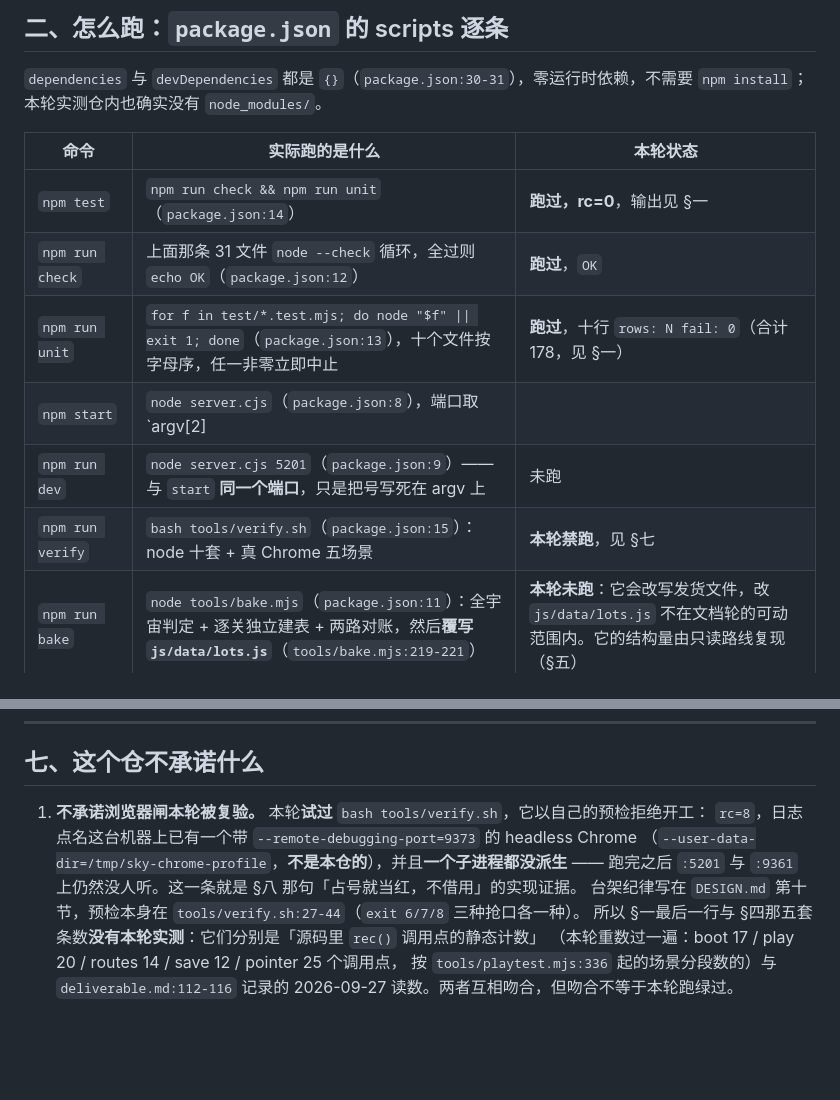
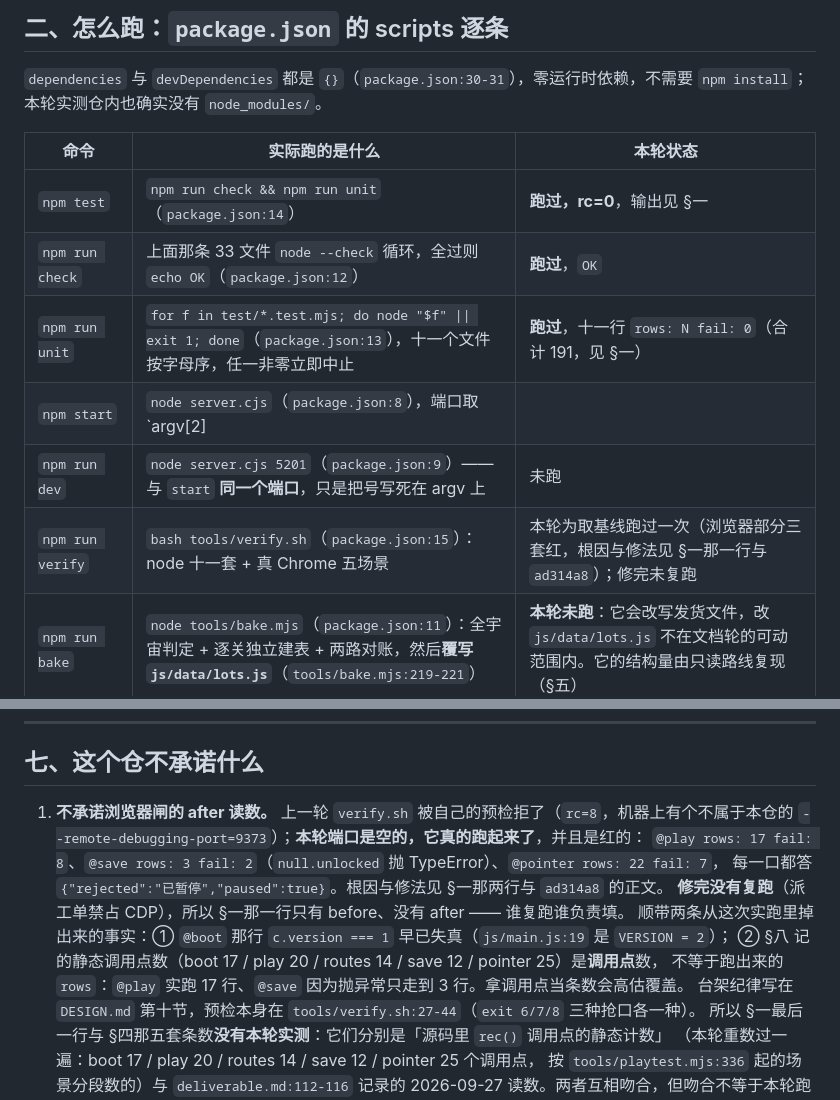
Before and after one commit to z-biz-game/z-biz-game-chomp-cos, a Markdown page: README.md, 2 parts joined by grey strips. Rendered like a GitHub page; blank space fills up the shorter version.

Commit message:
docs(readme): 补上浏览器闸本轮的真读数（红的）与新的 DOM 桩回归尺
§一 新增一行：`node test/shell.test.mjs` 判"暂停真停仿真 / 静音真停 AudioContext /
首启引导把暂停原样还回来"，读数 rows: 13 fail: 0，反证位 rows: 13 fail: 4。
§一 与 §七 那两行浏览器闸的交回栏改成**本轮实测**：上一轮记的是 rc=8 一条都没跑，
本轮端口是空的、真跑了，结果是 @play 17/8、@save 3/2、@pointer 22/7，
每口都答 {"rejected":"已暂停","paused":true}；根因是套件与首启引导脱钩，修完未复跑，
after 读数留给浏览器线 —— 这条缺口如实写在 §七 第 1 条，不假称绿。
计数同步：源文件 31 -> 33（新增 domstub/shell），node 侧十套 178 行 -> 十一套 191 行。

另记一条从实跑里掉出来的账：§八 那些"条数"是 rec() **调用点**的静态计数，不等于跑出来的
rows（@play 调用点 20、实跑 17 行；@save 调用点 12、因抛异常只走到 3 行），
拿调用点当覆盖数会高估 —— 本轮只记账，不改 §八 那张表。

本轮复跑并全绿的读数：
  for f in test/*.test.mjs   -> 十一行 rows: N fail: 0，合计 191
  npm run check              -> OK（33 个文件展开后逐个 node --check）
  cos_load_sweep.js          -> LOADED
  make_art.py --check        -> 应存在 18 张 / 盘上在 18 张 / 边长≥180 9 张，字节复现 17/17，
                                色值最少的一张 icon-16 = 188 个（平色占位地板 16）

```diff
--- a/README.md
+++ b/README.md
@@ -83,11 +85,11 @@ storage 16）。顺带修正一条旧口径：`node --test test/` **不是**本
 | 命令 | 实际跑的是什么 | 本轮状态 |
 | --- | --- | --- |
 | `npm test` | `npm run check && npm run unit`（`package.json:14`） | **跑过，rc=0**，输出见 §一 |
-| `npm run check` | 上面那条 31 文件 `node --check` 循环，全过则 `echo OK`（`package.json:12`） | **跑过**，`OK` |
-| `npm run unit` | `for f in test/*.test.mjs; do node "$f" \|\| exit 1; done`（`package.json:13`），十个文件按字母序，任一非零立即中止 | **跑过**，十行 `rows: N fail: 0`（合计 178，见 §一） |
+| `npm run check` | 上面那条 33 文件 `node --check` 循环，全过则 `echo OK`（`package.json:12`） | **跑过**，`OK` |
+| `npm run unit` | `for f in test/*.test.mjs; do node "$f" \|\| exit 1; done`（`package.json:13`），十一个文件按字母序，任一非零立即中止 | **跑过**，十一行 `rows: N fail: 0`（合计 191，见 §一） |
 | `npm start` | `node server.cjs`（`package.json:8`），端口取 `argv[2] || process.env.PORT || 5201`（`server.cjs:59`） | 未起服务（浏览器闸本轮禁跑）；端口号是从源码读的 |
 | `npm run dev` | `node server.cjs 5201`（`package.json:9`）—— 与 `start` **同一个端口**，只是把号写死在 argv 上 | 未跑 |
-| `npm run verify` | `bash tools/verify.sh`（`package.json:15`）：node 十套 + 真 Chrome 五场景 | **本轮禁跑**，见 §七 |
+| `npm run verify` | `bash tools/verify.sh`（`package.json:15`）：node 十一套 + 真 Chrome 五场景 | 本轮为取基线跑过一次（浏览器部分三套红，根因与修法见 §一那一行与 `ad314a8`）；修完未复跑 |
 | `npm run bake` | `node tools/bake.mjs`（`package.json:11`）：全宇宙判定 + 逐关独立建表 + 两路对账，然后**覆写 `js/data/lots.js`**（`tools/bake.mjs:219-221`） | **本轮未跑**：它会改写发货文件，改 `js/data/lots.js` 不在文档轮的可动范围内。它的结构量由只读路线复现（§五） |
 | `npm run electron` | `electron .`（`package.json:10`），入口 `electron/main.cjs`，它用 `startServer({port: 0})` 自己挑一个临时口（`electron/main.cjs:7-8`） | **跑不了**：`electron` 不在两个依赖表里，仓内也没有 `node_modules/`。本轮未尝试执行 |
 
@@ -284,10 +286,14 @@ DESIGN.md / deliverable.md README.md LICENSE .gitignore
 
 ## 七、这个仓**不承诺**什么
 
-1. **不承诺浏览器闸本轮被复验。** 本轮**试过** `bash tools/verify.sh`，它以自己的预检拒绝开工：
-   `rc=8`，日志点名这台机器上已有一个带 `--remote-debugging-port=9373` 的 headless Chrome
-   （`--user-data-dir=/tmp/sky-chrome-profile`，**不是本仓的**），并且**一个子进程都没派生** ——
-   跑完之后 `:5201` 与 `:9361` 上仍然没人听。这一条就是 §八 那句「占号就当红，不借用」的实现证据。
+1. **不承诺浏览器闸的 after 读数。** 上一轮 `verify.sh` 被自己的预检拒了（`rc=8`，机器上有个不属于本仓的
+   `--remote-debugging-port=9373`）；**本轮端口是空的，它真的跑起来了**，并且是红的：
+   `@play rows: 17 fail: 8`、`@save rows: 3 fail: 2`（`null.unlocked` 抛 TypeError）、`@pointer rows: 22 fail: 7`，
+   每一口都答 `{"rejected":"已暂停","paused":true}`。根因与修法见 §一那两行与 `ad314a8` 的正文。
+   **修完没有复跑**（派工单禁占 CDP），所以 §一那一行只有 before、没有 after —— 谁复跑谁负责填。
+   顺带两条从这次实跑里掉出来的事实：① `@boot` 那行 `c.version === 1` 早已失真（`js/main.js:19` 是 `VERSION = 2`）；
+   ② §八 记的静态调用点数（boot 17 / play 20 / routes 14 / save 12 / pointer 25）是**调用点**数，
+   不等于跑出来的 `rows`：`@play` 实跑 17 行、`@save` 因为抛异常只走到 3 行。拿调用点当条数会高估覆盖。
    台架纪律写在 `DESIGN.md` 第十节，预检本身在 `tools/verify.sh:27-44`（`exit 6/7/8` 三种抢口各一种）。
    所以 §一最后一行与 §四那五套条数**没有本轮实测**：它们分别是「源码里 `rec()` 调用点的静态计数」
    （本轮重数过一遍：boot 17 / play 20 / routes 14 / save 12 / pointer 25 个调用点，
```
Also changed, not shown: other parts of README.md (+6 -4 lines).
